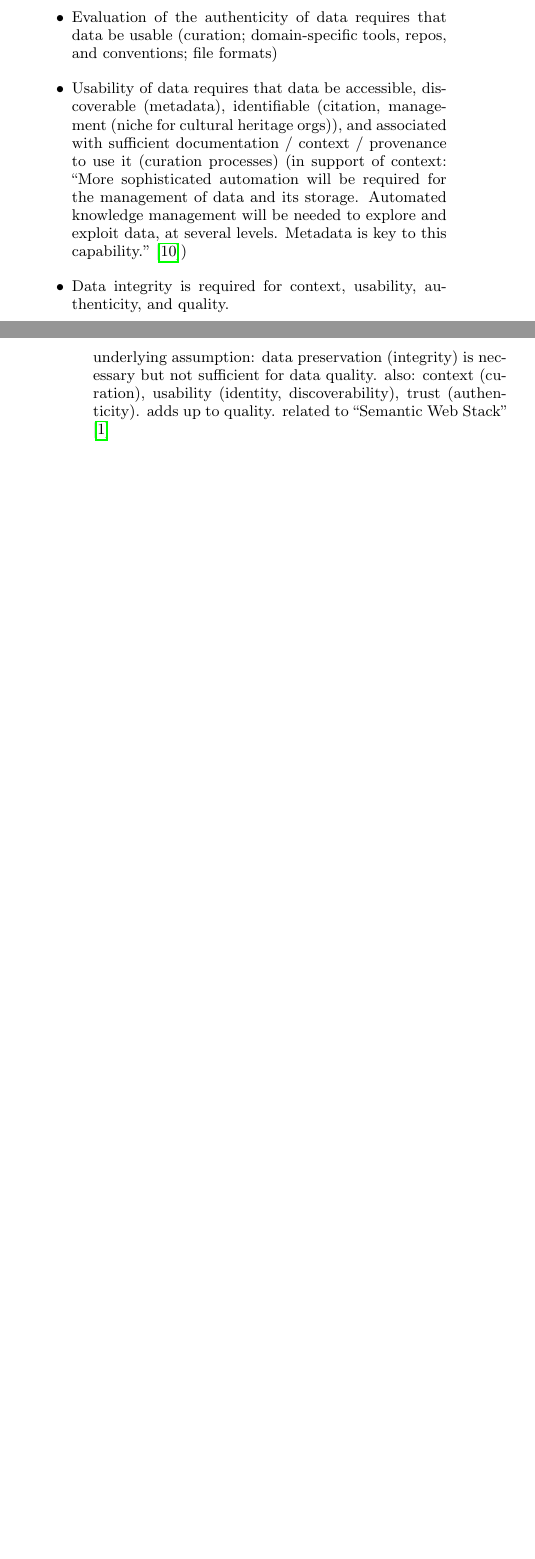
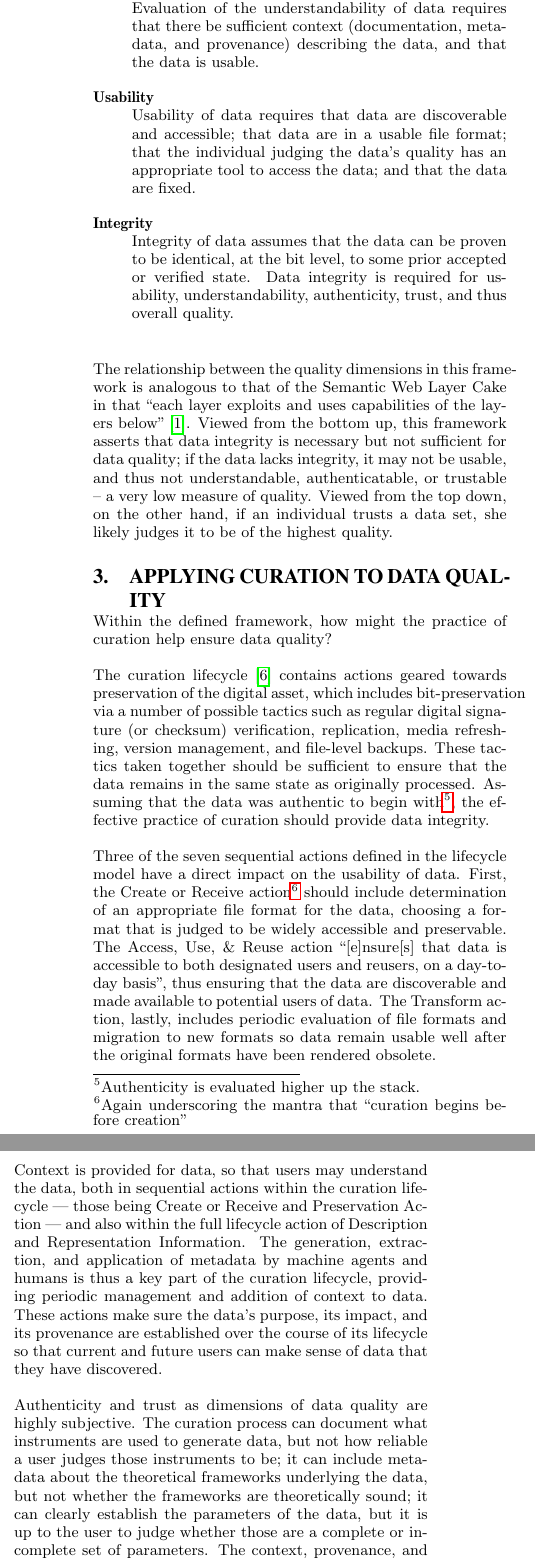
Before and after one commit to mjgiarlo/data-quality-paper, a LaTeX paper (data-quality-workshop-giarlo.tex): two parts of the columns of pages 2 and 3 of 4 before the commit and two parts of the columns of page 3 of 5 after it, joined at a grey line, cut so that both start at the same text, the shorter picture padded with empty space. Compiled offline with pdfLaTeX.

Commit message:
8/26 mid-day checkpoint: about 65-70% done writing rough draft, starting to work on areas of opportunity/recommendations; adds DCC lifecycle to bibliography.

```diff
--- a/data-quality-workshop-giarlo.tex
+++ b/data-quality-workshop-giarlo.tex
@@ -226 +265,26 @@ layers)
+\item[Understandability] \hfill \\
+  Evaluation of the understandability of data requires that there be
+  sufficient context (documentation, metadata, and provenance)
+  describing the data, and that the data is usable.
+\item[Usability] \hfill \\
+  Usability of data requires that data are discoverable and
+  accessible; that data are in a usable file format; that the
+  individual judging the data's quality has an appropriate tool to
+  access the data; and that the data are fixed.
+\item[Integrity] \hfill \\
+  Integrity of data assumes that the data can be proven to be
+  identical, at the bit level, to some prior accepted or verified
+  state. Data integrity is required for usability, understandability,
+  authenticity, trust, and thus overall quality.
+\end{description}
 
+The relationship between the quality dimensions in this framework is
+analogous to that of the Semantic Web Layer Cake in that ``each layer
+exploits and uses capabilities of the layers below''
+\cite{wiki:semweb}. Viewed from the bottom up, this framework asserts
+that data integrity is necessary but not sufficient for data quality;
+if the data lacks integrity, it may not be usable, and thus not
+understandable, authenticatable, or trustable -- a very low measure of
+quality. Viewed from the top down, on the other hand, if an individual
+trusts a data set, she likely judges it to be of the highest
+quality.
@@ -237 +291,2 @@ authenticity, and trust networks), timeliness.
 
+\section{Applying Curation to Data Quality}
@@ -247,18 +294,49 @@ of curation (+ preservation) help with the issues around data quality?
-\item Evaluation of the authenticity of data requires that data be usable
-  (curation; domain-specific tools, repos, and conventions; file formats)
-\item Usability of data requires that data be accessible, discoverable
-  (metadata), identifiable (citation, management (niche for cultural
-  heritage orgs)), and associated with sufficient documentation /
-  context / provenance to use it (curation processes) (in support of
-  context: ``More sophisticated automation will be required for the
-  management of data and its storage. Automated knowledge management
-  will be needed to explore and exploit data, at several
-  levels. Metadata is key to this capability.'' \cite{jisc:deluge})
-\item Data integrity is required for context, usability, authenticity, and
-  quality.
-\end{itemize}
+Within the defined framework, how might the practice of curation
+help ensure data quality?
 
-underlying assumption: data preservation (integrity) is necessary but not
-sufficient for data quality. also: context (curation), usability (identity,
-discoverability), trust (authenticity). adds up to quality. related to
-``Semantic Web Stack'' \cite{wiki:semweb}
+The curation lifecycle \cite{dcc:lifecycle} contains actions geared
+towards preservation of the digital asset, which includes
+bit-preservation via a number of possible tactics such as regular
+digital signature (or checksum) verification, replication, media
+refreshing, version management, and file-level backups. These tactics
+taken together should be sufficient to ensure that the data remains in
+the same state as originally processed. Assuming that the data was
+authentic to begin with\footnote{Authenticity is evaluated higher up
+  the stack.}, the effective practice of curation should provide data
+integrity.
+
+Three of the seven sequential actions defined in the lifecycle model
+have a direct impact on the usability of data. First, the Create or
+Receive action\footnote{Again underscoring the mantra that ``curation
+  begins before creation''} should include determination of an
+appropriate file format for the data, choosing a format that is judged
+to be widely accessible and preservable. The Access, Use, \& Reuse
+action ``[e]nsure[s] that data is accessible to both designated users
+and reusers, on a day-to-day basis'', thus ensuring that the data are
+discoverable and made available to potential users of data. The
+Transform action, lastly, includes periodic evaluation of file formats
+and migration to new formats so data remain usable well after the
+original formats have been rendered obsolete.
+
+Context is provided for data, so that users may understand the data,
+both in sequential actions within the curation lifecycle --- those
+being Create or Receive and Preservation Action --- and also within
+the full lifecycle action of Description and Representation
+Information. The generation, extraction, and application of metadata
+by machine agents and humans is thus a key part of the curation
+lifecycle, providing periodic management and addition of context to
+data.  These actions make sure the data's purpose, its impact, and its
+provenance are established over the course of its lifecycle so that
+current and future users can make sense of data that they have
+discovered.
+
+Authenticity and trust as dimensions of data quality are highly
+subjective.  The curation process can document what instruments are
+used to generate data, but not how reliable a user judges those
+instruments to be; it can include metadata about the theoretical
+frameworks underlying the data, but not whether the frameworks are
+theoretically sound; it can clearly establish the parameters of the
+data, but it is up to the user to judge whether those are a complete
+or incomplete set of parameters. The context, provenance, and
+documentation provided by curation are thus critically important in
+arming users of data with the metadata they need to make quality
@@ -269,3 +348,5 @@ tie to numerous problems raised earlier.
+\subsection{Curation Models}
+Back to the issue of sheer curation vs. post-hoc curation.
 
 The work involved with sheer curation needs to be incentivized,
 however, and/or integrated into the researcher's extant workflow else
@@ -275,6 +356,10 @@ up\cite{curry:community} research data curation efforts in academia
 (establish this as a problem per se earlier and tie in the
 crowd-sourcing and automated tools angles?) it's also worth noting
 that sheer curation and post-hoc curation are not mutually exclusive.
+
+\subsubsection{Alternative Models}
+Automatic curation and crowd-sourcing should be considered as tiers more
+broadly to deal with issues around scale
 
 on the idea of levels, tiers, or types of curation: ``Data curation
 teams have found it difficult to scale the traditional centralized
```
Also changed, not shown: data-quality-workshop-giarlo.bib (+9 -0 lines), data-quality-workshop-giarlo.tex (131 more changed lines), 1 other file.
